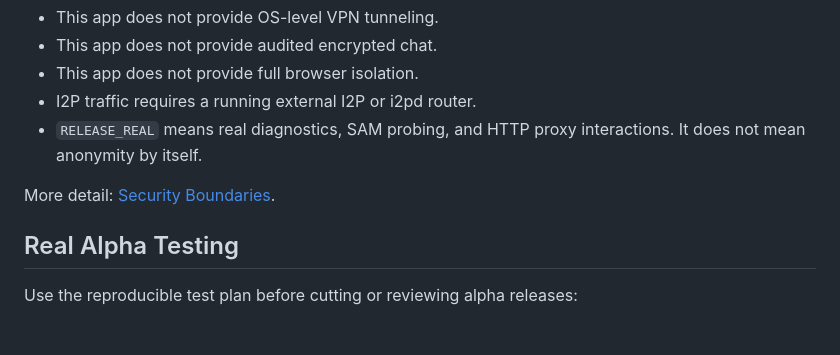
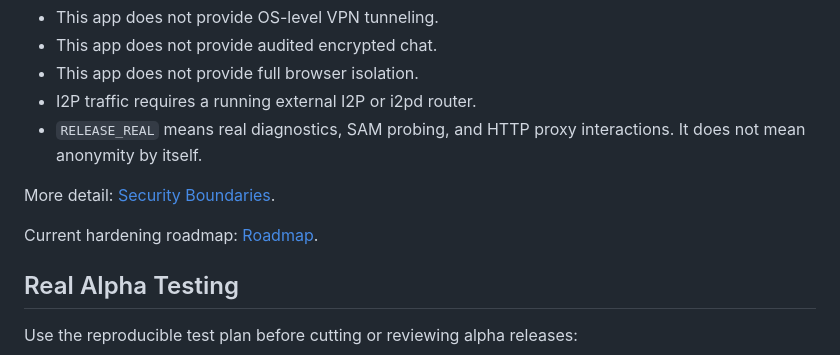
Before and after one commit to knoksen/I2P_knoks, a Markdown page: README.md, the part around the change. GitHub-like rendering; blank space fills up the shorter version.

```diff
--- a/README.md
+++ b/README.md
@@ -35,6 +35,8 @@ Current release baseline: `v0.3.0-real-alpha`.
 - `RELEASE_REAL` means real diagnostics, SAM probing, and HTTP proxy interactions. It does not mean anonymity by itself.
 
 More detail: [Security Boundaries](docs/SECURITY_BOUNDARIES.md).
+
+Current hardening roadmap: [Roadmap](docs/ROADMAP.md).
 
 ## Real Alpha Testing
 
```
Also changed, not shown: docs/ROADMAP.md (added, +65 -0 lines).
